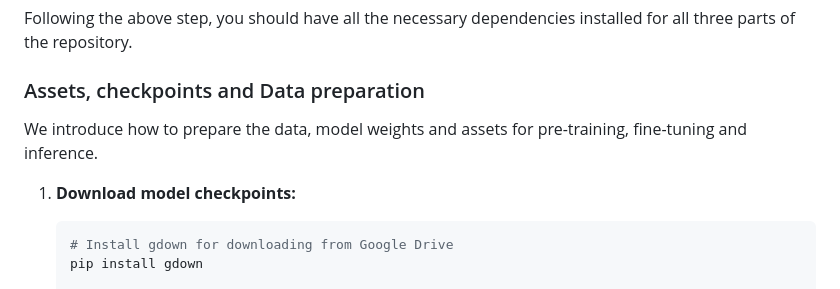
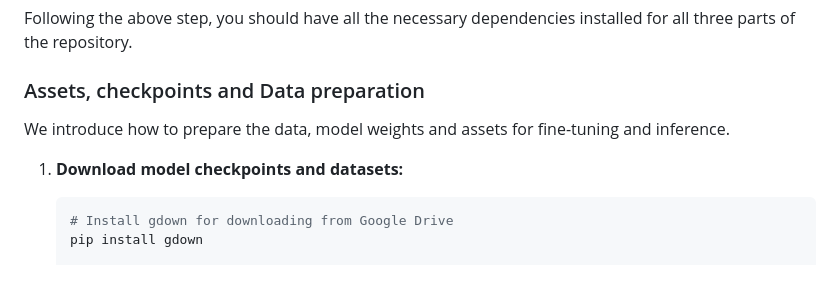
Before and after one commit to FrankZhangRp/BoneCoT, a Markdown page: README.md, the part around the change. Drawn GitHub-style.

````diff
--- a/README.md
+++ b/README.md
@@ -100,9 +100,9 @@ Following the above step, you should have all the necessary dependencies install
 
 
 ### Assets, checkpoints and Data preparation
-We introduce how to prepare the data, model weights and assets for pre-training, fine-tuning and inference.
+We introduce how to prepare the data, model weights and assets for fine-tuning and inference.
 
-1. **Download model checkpoints:**
+1. **Download model checkpoints and datasets:**
 
     ```sh
     # Install gdown for downloading from Google Drive
````
